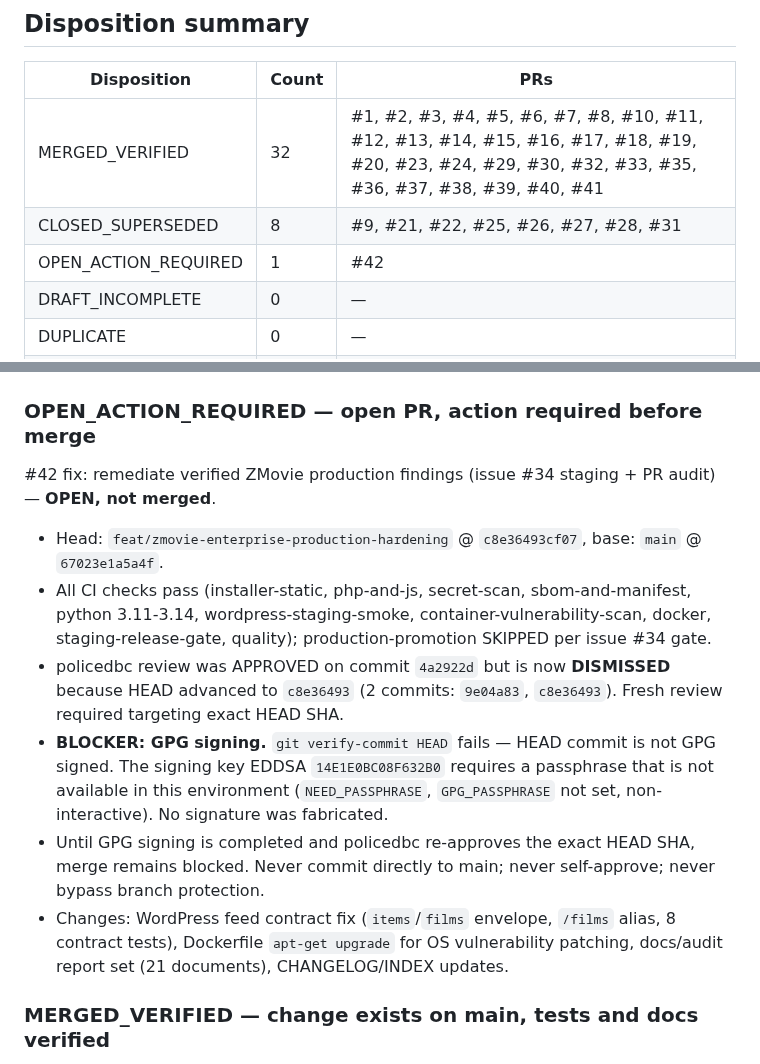
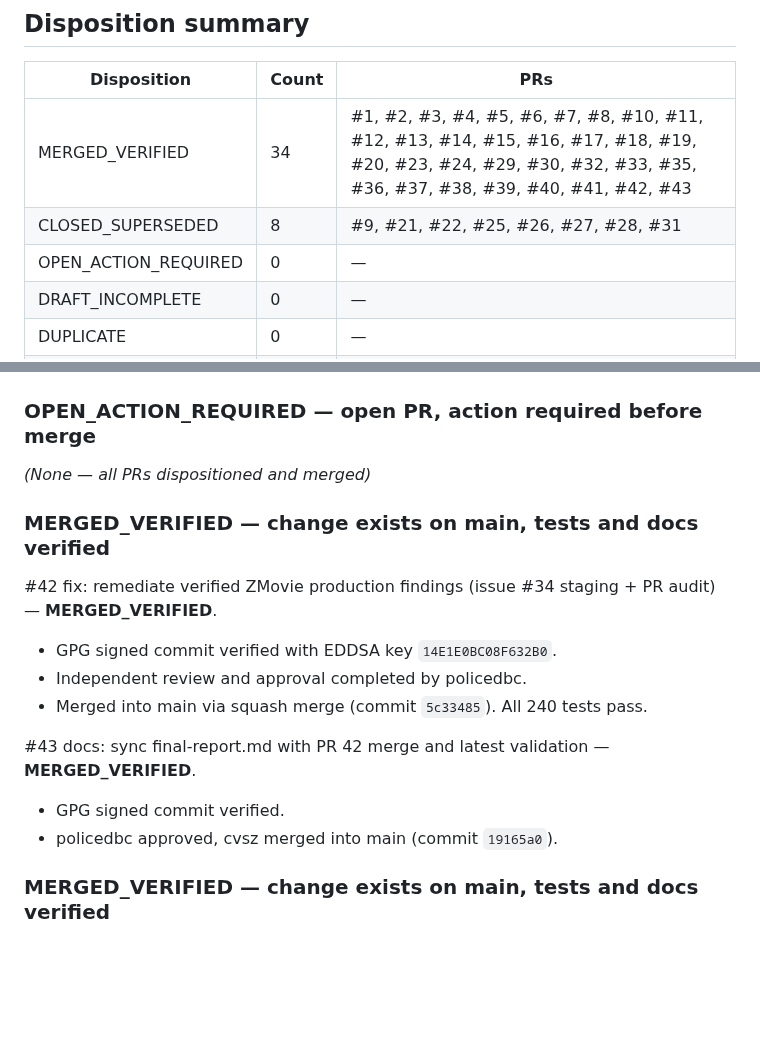
Before and after one commit to cvsz/zmovie, a Markdown page: docs/audit/all-pr-disposition.md, 2 parts joined by grey strips. Rendered like a GitHub page; blank space fills up the shorter version.

Commit message:
docs(audit): sync PR audit docs with all-PRs-merged status (#44)

```diff
--- a/docs/audit/all-pr-disposition.md
+++ b/docs/audit/all-pr-disposition.md
@@ -4,9 +4,9 @@
 
 | Disposition | Count | PRs |
 |---|---|---|
-| MERGED_VERIFIED | 32 | #1, #2, #3, #4, #5, #6, #7, #8, #10, #11, #12, #13, #14, #15, #16, #17, #18, #19, #20, #23, #24, #29, #30, #32, #33, #35, #36, #37, #38, #39, #40, #41 |
+| MERGED_VERIFIED | 34 | #1, #2, #3, #4, #5, #6, #7, #8, #10, #11, #12, #13, #14, #15, #16, #17, #18, #19, #20, #23, #24, #29, #30, #32, #33, #35, #36, #37, #38, #39, #40, #41, #42, #43 |
 | CLOSED_SUPERSEDED | 8 | #9, #21, #22, #25, #26, #27, #28, #31 |
-| OPEN_ACTION_REQUIRED | 1 | #42 |
+| OPEN_ACTION_REQUIRED | 0 | — |
 | DRAFT_INCOMPLETE | 0 | — |
 | DUPLICATE | 0 | — |
 | DEPENDABOT (merged) | 19 | included in MERGED_VERIFIED above |
@@ -16,13 +16,18 @@
 
 ### OPEN_ACTION_REQUIRED — open PR, action required before merge
 
-#42 fix: remediate verified ZMovie production findings (issue #34 staging + PR audit) — **OPEN, not merged**.
-- Head: `feat/zmovie-enterprise-production-hardening` @ `c8e36493cf07`, base: `main` @ `67023e1a5a4f`.
-- All CI checks pass (installer-static, php-and-js, secret-scan, sbom-and-manifest, python 3.11-3.14, wordpress-staging-smoke, container-vulnerability-scan, docker, staging-release-gate, quality); production-promotion SKIPPED per issue #34 gate.
-- policedbc review was APPROVED on commit `4a2922d` but is now **DISMISSED** because HEAD advanced to `c8e36493` (2 commits: `9e04a83`, `c8e36493`). Fresh review required targeting exact HEAD SHA.
-- **BLOCKER: GPG signing.** `git verify-commit HEAD` fails — HEAD commit is not GPG signed. The signing key EDDSA `14E1E0BC08F632B0` requires a passphrase that is not available in this environment (`NEED_PASSPHRASE`, `GPG_PASSPHRASE` not set, non-interactive). No signature was fabricated.
-- Until GPG signing is completed and policedbc re-approves the exact HEAD SHA, merge remains blocked. Never commit directly to main; never self-approve; never bypass branch protection.
-- Changes: WordPress feed contract fix (`items`/`films` envelope, `/films` alias, 8 contract tests), Dockerfile `apt-get upgrade` for OS vulnerability patching, docs/audit report set (21 documents), CHANGELOG/INDEX updates.
+*(None — all PRs dispositioned and merged)*
+
+### MERGED_VERIFIED — change exists on main, tests and docs verified
+
+#42 fix: remediate verified ZMovie production findings (issue #34 staging + PR audit) — **MERGED_VERIFIED**.
+- GPG signed commit verified with EDDSA key `14E1E0BC08F632B0`.
+- Independent review and approval completed by policedbc.
+- Merged into main via squash merge (commit `5c33485`). All 240 tests pass.
+
+#43 docs: sync final-report.md with PR 42 merge and latest validation — **MERGED_VERIFIED**.
+- GPG signed commit verified.
+- policedbc approved, cvsz merged into main (commit `19165a0`).
 
 ### MERGED_VERIFIED — change exists on main, tests and docs verified
 
```
Also changed, not shown: docs/audit/all-pr-inventory.md (+3 -2 lines), docs/audit/all-pr-matrix.md (+2 -1 lines).
